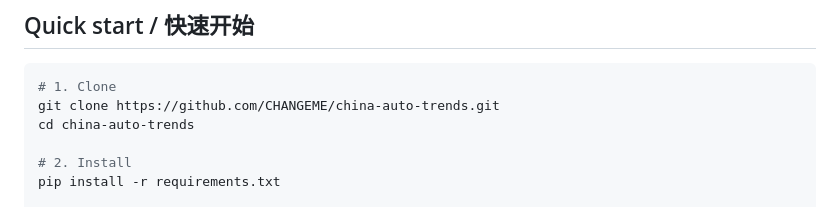
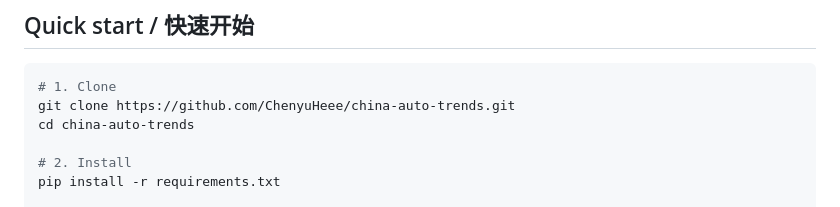
Before and after one commit to ChenyuHeee/chinese-car-watch, a Markdown page: README.md, the part around one of its changes. Rendered like a GitHub page.

Commit message:
chore: fix GitHub username in READMEs

````diff
--- a/README.md
+++ b/README.md
@@ -44,7 +44,7 @@ china-auto-trends/
 
 ```bash
 # 1. Clone
-git clone https://github.com/CHANGEME/china-auto-trends.git
+git clone https://github.com/ChenyuHeee/china-auto-trends.git
 cd china-auto-trends
 
 # 2. Install
````
Also changed, not shown: other parts of README.md (+1 -1 lines), README.zh.md (+2 -2 lines).
